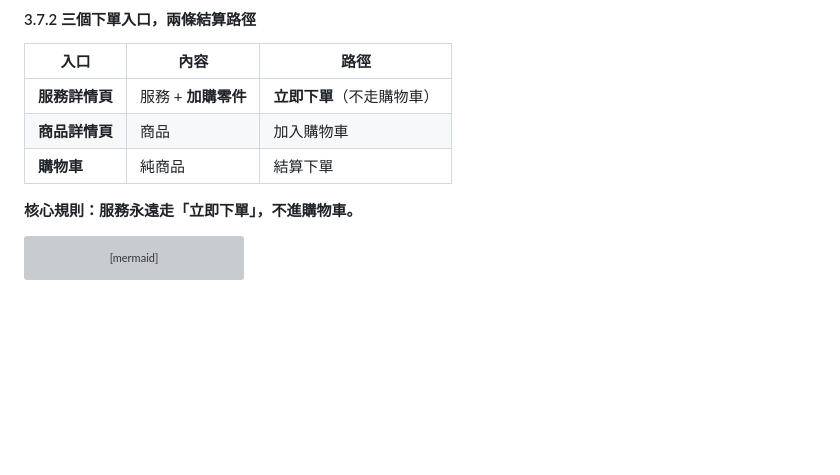
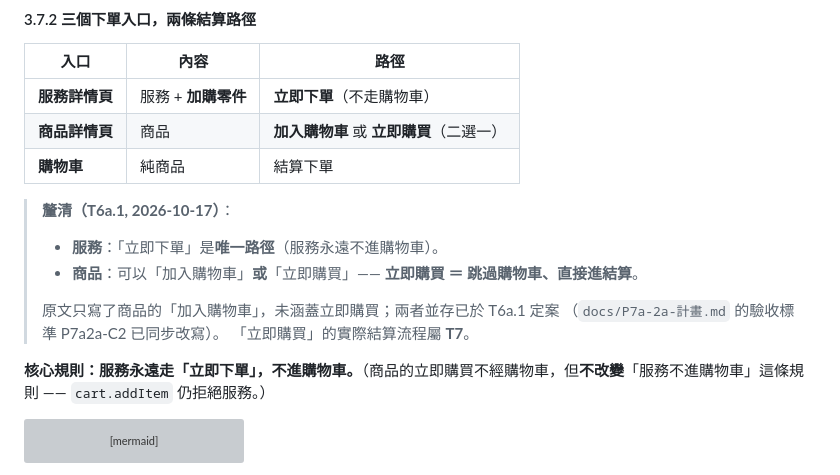
Before and after one commit to nctgitedIvan/repair_svc_app_wb, a Markdown page: docs/01-目標架構.md, the part around the change. Rendered like a GitHub page; blank space fills up the shorter version; grey boxes are pictures that could not be loaded.

````diff
--- a/docs/01-目標架構.md
+++ b/docs/01-目標架構.md
@@ -960,10 +960,19 @@ CatalogItem {
 | 入口 | 內容 | 路徑 |
 |---|---|---|
 | **服務詳情頁** | 服務 + **加購零件** | **立即下單**（不走購物車） |
-| **商品詳情頁** | 商品 | 加入購物車 |
+| **商品詳情頁** | 商品 | **加入購物車** 或 **立即購買**（二選一） |
 | **購物車** | 純商品 | 結算下單 |
 
-**核心規則：服務永遠走「立即下單」，不進購物車。**
+> **釐清（T6a.1, 2026-10-17）**：
+> - **服務**：「立即下單」是**唯一路徑**（服務永遠不進購物車）。
+> - **商品**：可以「加入購物車」**或**「立即購買」——
+>   **立即購買 ＝ 跳過購物車、直接進結算**。
+>
+> 原文只寫了商品的「加入購物車」，未涵蓋立即購買；兩者並存已於 T6a.1 定案
+> （`docs/P7a-2a-計畫.md` 的驗收標準 P7a2a-C2 已同步改寫）。
+> 「立即購買」的實際結算流程屬 **T7**。
+
+**核心規則：服務永遠走「立即下單」，不進購物車。**（商品的立即購買不經購物車，但**不改變**「服務不進購物車」這條規則 —— `cart.addItem` 仍拒絕服務。）
 
 ```mermaid
 graph LR
````
Also changed, not shown: docs/P7a-2a-計畫.md (+6 -1 lines), docs/SESSION-HANDOFF.md (+4 -3 lines).
